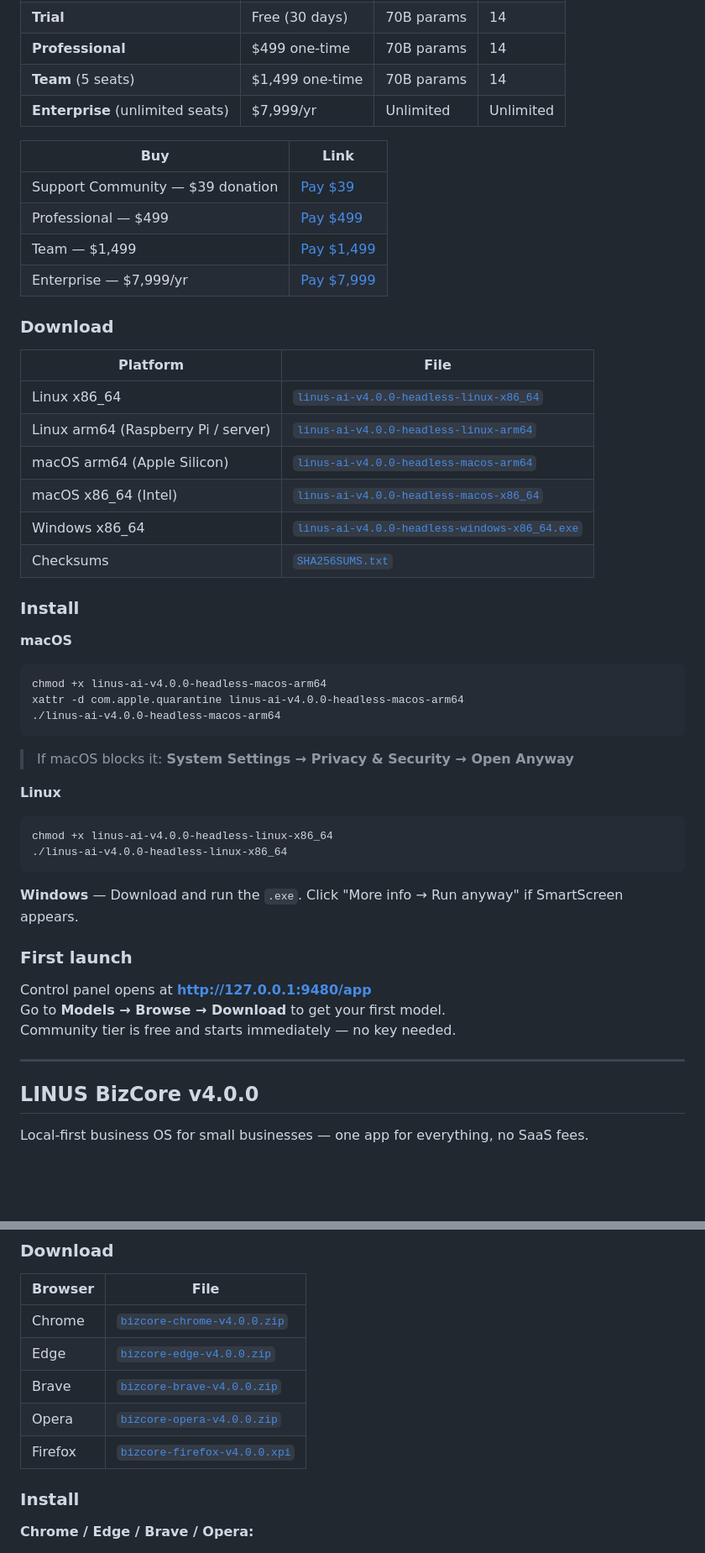
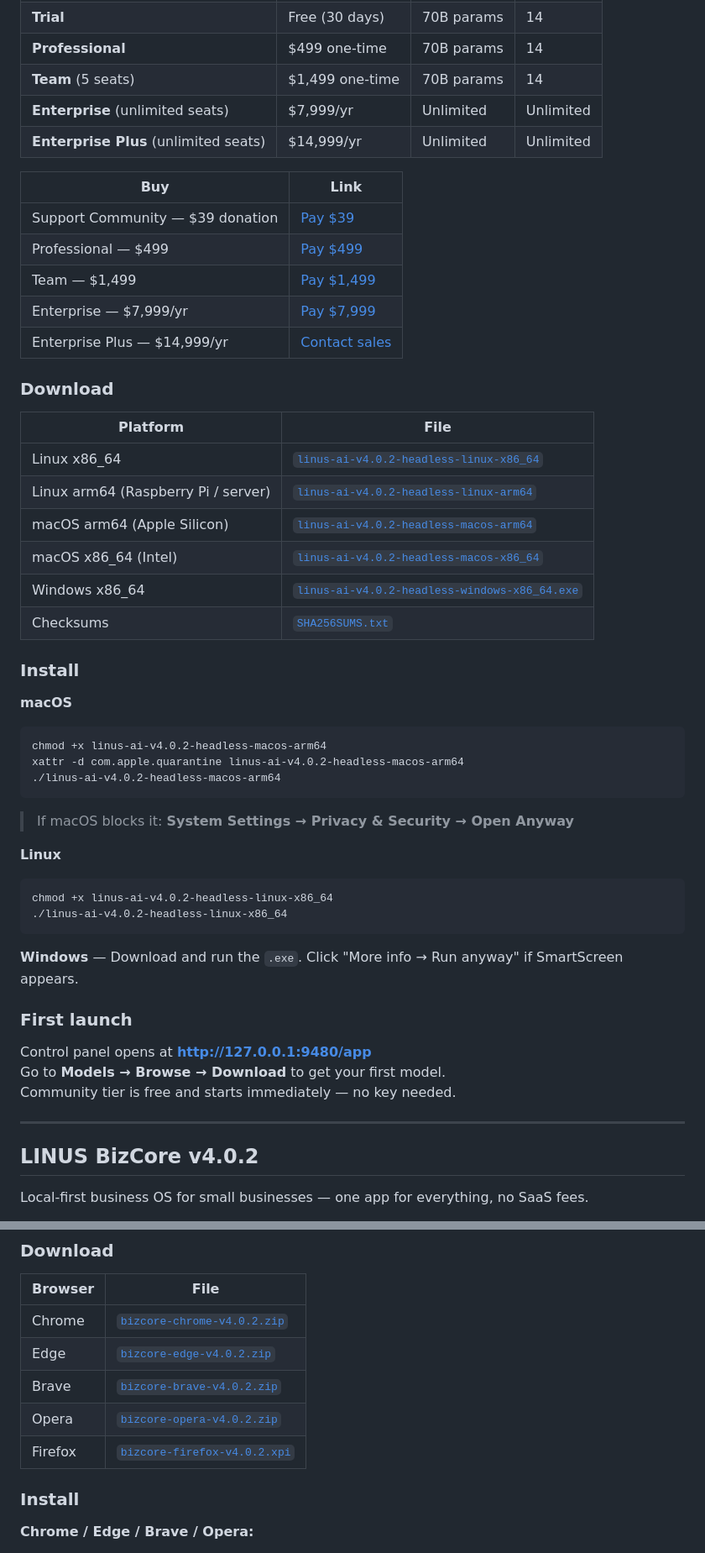
Before and after one commit to miryala3/linus-ai-public, a Markdown page: README.md, 2 parts joined by grey strips. Shown at 84% size. GitHub-like rendering; blank space fills up the shorter version.

Commit message:
chore: update to v4.0.2, add Enterprise Plus tier to LINUS-AI pricing
Co-Authored-By: Claude Sonnet 4.6 <noreply@anthropic.com>

````diff
--- a/README.md
+++ b/README.md
@@ -44,6 +44,7 @@ Private AI that runs entirely on your hardware — no cloud, no telemetry, no Py
 | **Professional** | $499 one-time | 70B params | 14 |
 | **Team** (5 seats) | $1,499 one-time | 70B params | 14 |
 | **Enterprise** (unlimited seats) | $7,999/yr | Unlimited | Unlimited |
+| **Enterprise Plus** (unlimited seats) | $14,999/yr | Unlimited | Unlimited |
 
 | Buy | Link |
 |---|---|
@@ -51,32 +52,33 @@ Private AI that runs entirely on your hardware — no cloud, no telemetry, no Py
 | Professional — $499 | [Pay $499](https://www.paypal.com/ncp/payment/NMFSELLNG7X7U) |
 | Team — $1,499 | [Pay $1,499](https://www.paypal.com/ncp/payment/RRHAWGNKDQL5A) |
 | Enterprise — $7,999/yr | [Pay $7,999](https://www.paypal.com/ncp/payment/Z5J9RLR3YT6RA) |
+| Enterprise Plus — $14,999/yr | [Contact sales](mailto:support@linus-ai.com?subject=Enterprise%20Plus%20Enquiry) |
 
 ### Download
 
 | Platform | File |
 |---|---|
-| Linux x86_64 | [`linus-ai-v4.0.0-headless-linux-x86_64`](https://github.com/miryala3/linus-ai-public/releases/download/v4.0.0/linus-ai-v4.0.0-headless-linux-x86_64) |
-| Linux arm64 (Raspberry Pi / server) | [`linus-ai-v4.0.0-headless-linux-arm64`](https://github.com/miryala3/linus-ai-public/releases/download/v4.0.0/linus-ai-v4.0.0-headless-linux-arm64) |
-| macOS arm64 (Apple Silicon) | [`linus-ai-v4.0.0-headless-macos-arm64`](https://github.com/miryala3/linus-ai-public/releases/download/v4.0.0/linus-ai-v4.0.0-headless-macos-arm64) |
-| macOS x86_64 (Intel) | [`linus-ai-v4.0.0-headless-macos-x86_64`](https://github.com/miryala3/linus-ai-public/releases/download/v4.0.0/linus-ai-v4.0.0-headless-macos-x86_64) |
-| Windows x86_64 | [`linus-ai-v4.0.0-headless-windows-x86_64.exe`](https://github.com/miryala3/linus-ai-public/releases/download/v4.0.0/linus-ai-v4.0.0-headless-windows-x86_64.exe) |
-| Checksums | [`SHA256SUMS.txt`](https://github.com/miryala3/linus-ai-public/releases/download/v4.0.0/SHA256SUMS.txt) |
+| Linux x86_64 | [`linus-ai-v4.0.2-headless-linux-x86_64`](https://github.com/miryala3/linus-ai-public/releases/download/v4.0.2/linus-ai-v4.0.2-headless-linux-x86_64) |
+| Linux arm64 (Raspberry Pi / server) | [`linus-ai-v4.0.2-headless-linux-arm64`](https://github.com/miryala3/linus-ai-public/releases/download/v4.0.2/linus-ai-v4.0.2-headless-linux-arm64) |
+| macOS arm64 (Apple Silicon) | [`linus-ai-v4.0.2-headless-macos-arm64`](https://github.com/miryala3/linus-ai-public/releases/download/v4.0.2/linus-ai-v4.0.2-headless-macos-arm64) |
+| macOS x86_64 (Intel) | [`linus-ai-v4.0.2-headless-macos-x86_64`](https://github.com/miryala3/linus-ai-public/releases/download/v4.0.2/linus-ai-v4.0.2-headless-macos-x86_64) |
+| Windows x86_64 | [`linus-ai-v4.0.2-headless-windows-x86_64.exe`](https://github.com/miryala3/linus-ai-public/releases/download/v4.0.2/linus-ai-v4.0.2-headless-windows-x86_64.exe) |
+| Checksums | [`SHA256SUMS.txt`](https://github.com/miryala3/linus-ai-public/releases/download/v4.0.2/SHA256SUMS.txt) |
 
 ### Install
 
 **macOS**
 ```bash
-chmod +x linus-ai-v4.0.0-headless-macos-arm64
-xattr -d com.apple.quarantine linus-ai-v4.0.0-headless-macos-arm64
-./linus-ai-v4.0.0-headless-macos-arm64
+chmod +x linus-ai-v4.0.2-headless-macos-arm64
+xattr -d com.apple.quarantine linus-ai-v4.0.2-headless-macos-arm64
+./linus-ai-v4.0.2-headless-macos-arm64
 ```
 > If macOS blocks it: **System Settings → Privacy & Security → Open Anyway**
 
 **Linux**
 ```bash
-chmod +x linus-ai-v4.0.0-headless-linux-x86_64
-./linus-ai-v4.0.0-headless-linux-x86_64
+chmod +x linus-ai-v4.0.2-headless-linux-x86_64
+./linus-ai-v4.0.2-headless-linux-x86_64
 ```
 
 **Windows** — Download and run the `.exe`. Click "More info → Run anyway" if SmartScreen appears.
@@ -89,7 +91,7 @@ Community tier is free and starts immediately — no key needed.
 
 ---
 
-## LINUS BizCore v4.0.0
+## LINUS BizCore v4.0.2
 
 Local-first business OS for small businesses — one app for everything, no SaaS fees.
 
@@ -172,11 +174,11 @@ Requires LINUS-AI (port 9480) or BizCore running on your machine or LAN. One Lic
 
 | Browser | File |
 |---|---|
-| Chrome | [`bizcore-chrome-v4.0.0.zip`](https://github.com/miryala3/linus-ai-public/releases/download/bizcore-ext-v4.0.0/bizcore-chrome-v4.0.0.zip) |
-| Edge | [`bizcore-edge-v4.0.0.zip`](https://github.com/miryala3/linus-ai-public/releases/download/bizcore-ext-v4.0.0/bizcore-edge-v4.0.0.zip) |
-| Brave | [`bizcore-brave-v4.0.0.zip`](https://github.com/miryala3/linus-ai-public/releases/download/bizcore-ext-v4.0.0/bizcore-brave-v4.0.0.zip) |
-| Opera | [`bizcore-opera-v4.0.0.zip`](https://github.com/miryala3/linus-ai-public/releases/download/bizcore-ext-v4.0.0/bizcore-opera-v4.0.0.zip) |
-| Firefox | [`bizcore-firefox-v4.0.0.xpi`](https://github.com/miryala3/linus-ai-public/releases/download/bizcore-ext-v4.0.0/bizcore-firefox-v4.0.0.xpi) |
+| Chrome | [`bizcore-chrome-v4.0.2.zip`](https://github.com/miryala3/linus-ai-public/releases/download/bizcore-ext-v4.0.2/bizcore-chrome-v4.0.2.zip) |
+| Edge | [`bizcore-edge-v4.0.2.zip`](https://github.com/miryala3/linus-ai-public/releases/download/bizcore-ext-v4.0.2/bizcore-edge-v4.0.2.zip) |
+| Brave | [`bizcore-brave-v4.0.2.zip`](https://github.com/miryala3/linus-ai-public/releases/download/bizcore-ext-v4.0.2/bizcore-brave-v4.0.2.zip) |
+| Opera | [`bizcore-opera-v4.0.2.zip`](https://github.com/miryala3/linus-ai-public/releases/download/bizcore-ext-v4.0.2/bizcore-opera-v4.0.2.zip) |
+| Firefox | [`bizcore-firefox-v4.0.2.xpi`](https://github.com/miryala3/linus-ai-public/releases/download/bizcore-ext-v4.0.2/bizcore-firefox-v4.0.2.xpi) |
 
 ### Install
 
````
Also changed, not shown: other parts of README.md (+27 -26 lines).
